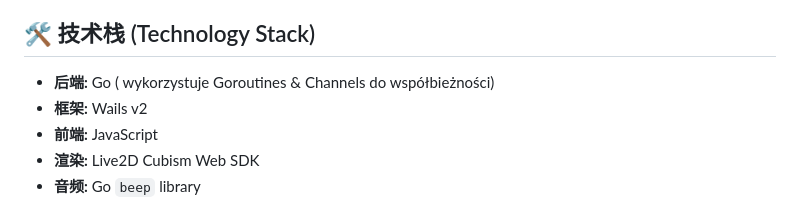
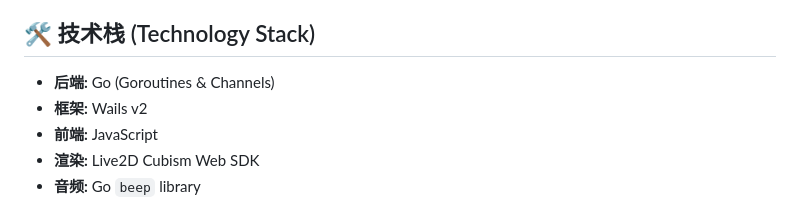
Before and after one commit to NANYUYIBEI/murasame-pet, a Markdown page: README.md, the part around the change. Drawn GitHub-style.

```diff
--- a/README.md
+++ b/README.md
@@ -20,7 +20,7 @@
 
 ## 🛠️ 技术栈 (Technology Stack)
 
-*   **后端:** Go ( wykorzystuje Goroutines & Channels do współbieżności)
+*   **后端:** Go (Goroutines & Channels)
 *   **框架:** Wails v2
 *   **前端:** JavaScript
 *   **渲染:** Live2D Cubism Web SDK
```
